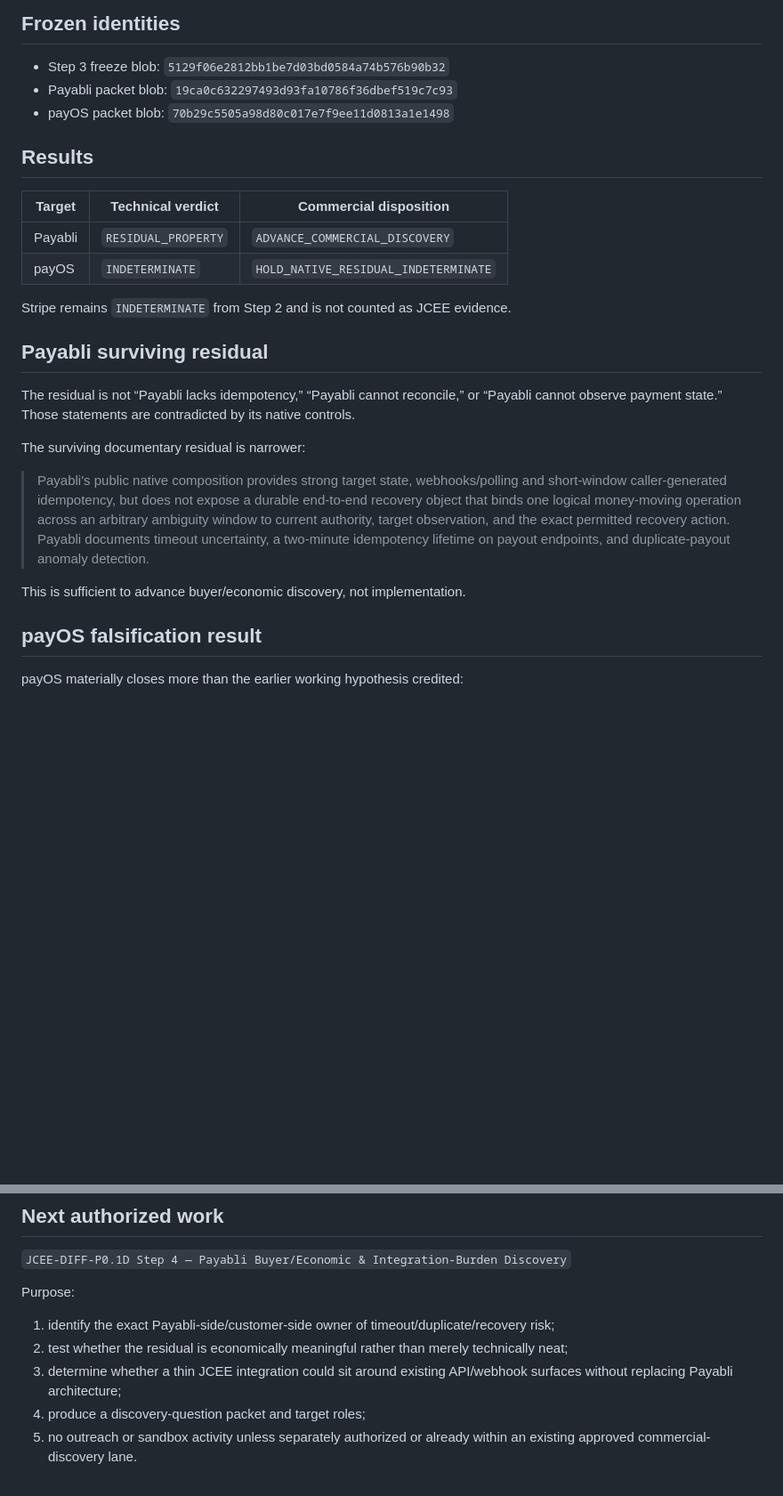
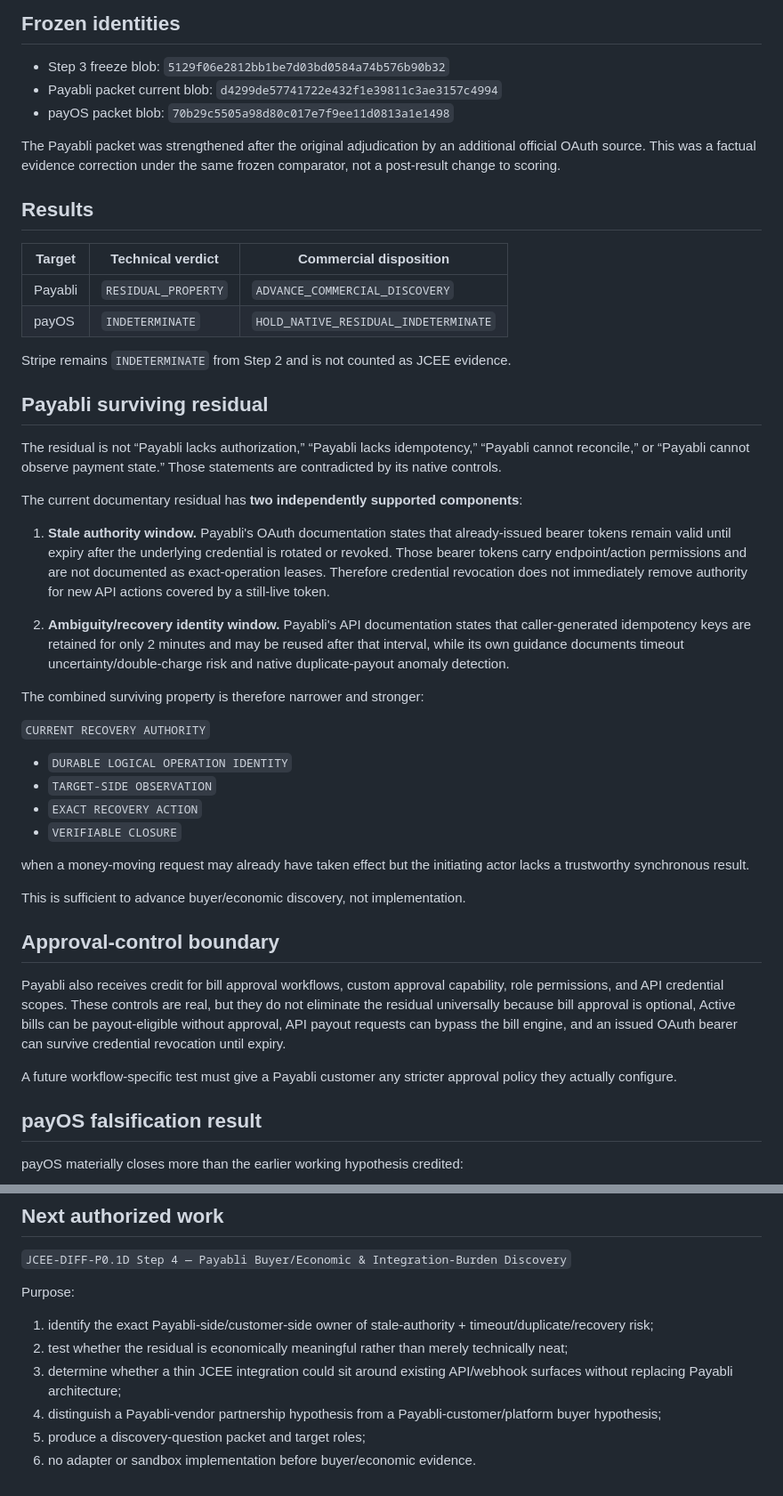
Before and after one commit to jonchadbourne21-rgb/jcee-labs-website, a Markdown page: research/p0_1d/JCEE_DIFF_P0_1D_STEP3_SYNTHESIS_20260904.md, 2 parts joined by grey strips. Shown at 89% size. Drawn GitHub-style; blank space fills up the shorter version.

Commit message:
Update Step 3 synthesis with documented Payabli stale-authority residual

```diff
--- a/research/p0_1d/JCEE_DIFF_P0_1D_STEP3_SYNTHESIS_20260904.md
+++ b/research/p0_1d/JCEE_DIFF_P0_1D_STEP3_SYNTHESIS_20260904.md
@@ -5,8 +5,10 @@ Date: 2026-09-04
 
 ## Frozen identities
 - Step 3 freeze blob: `5129f06e2812bb1be7d03bd0584a74b576b90b32`
-- Payabli packet blob: `19ca0c632297493d93fa10786f36dbef519c7c93`
+- Payabli packet current blob: `d4299de57741722e432f1e39811c3ae3157c4994`
 - payOS packet blob: `70b29c5505a98d80c017e7f9ee11d0813a1e1498`
+
+The Payabli packet was strengthened after the original adjudication by an additional official OAuth source. This was a factual evidence correction under the same frozen comparator, not a post-result change to scoring.
 
 ## Results
 
@@ -18,12 +20,30 @@ Date: 2026-09-04
 Stripe remains `INDETERMINATE` from Step 2 and is not counted as JCEE evidence.
 
 ## Payabli surviving residual
-The residual is not “Payabli lacks idempotency,” “Payabli cannot reconcile,” or “Payabli cannot observe payment state.” Those statements are contradicted by its native controls.
+The residual is not “Payabli lacks authorization,” “Payabli lacks idempotency,” “Payabli cannot reconcile,” or “Payabli cannot observe payment state.” Those statements are contradicted by its native controls.
 
-The surviving documentary residual is narrower:
-> Payabli's public native composition provides strong target state, webhooks/polling and short-window caller-generated idempotency, but does not expose a durable end-to-end recovery object that binds one logical money-moving operation across an arbitrary ambiguity window to current authority, target observation, and the exact permitted recovery action. Payabli documents timeout uncertainty, a two-minute idempotency lifetime on payout endpoints, and duplicate-payout anomaly detection.
+The current documentary residual has **two independently supported components**:
+
+1. **Stale authority window.** Payabli's OAuth documentation states that already-issued bearer tokens remain valid until expiry after the underlying credential is rotated or revoked. Those bearer tokens carry endpoint/action permissions and are not documented as exact-operation leases. Therefore credential revocation does not immediately remove authority for new API actions covered by a still-live token.
+
+2. **Ambiguity/recovery identity window.** Payabli's API documentation states that caller-generated idempotency keys are retained for only 2 minutes and may be reused after that interval, while its own guidance documents timeout uncertainty/double-charge risk and native duplicate-payout anomaly detection.
+
+The combined surviving property is therefore narrower and stronger:
+
+`CURRENT RECOVERY AUTHORITY`
++ `DURABLE LOGICAL OPERATION IDENTITY`
++ `TARGET-SIDE OBSERVATION`
++ `EXACT RECOVERY ACTION`
++ `VERIFIABLE CLOSURE`
+
+when a money-moving request may already have taken effect but the initiating actor lacks a trustworthy synchronous result.
 
 This is sufficient to advance buyer/economic discovery, not implementation.
+
+## Approval-control boundary
+Payabli also receives credit for bill approval workflows, custom approval capability, role permissions, and API credential scopes. These controls are real, but they do not eliminate the residual universally because bill approval is optional, Active bills can be payout-eligible without approval, API payout requests can bypass the bill engine, and an issued OAuth bearer can survive credential revocation until expiry.
+
+A future workflow-specific test must give a Payabli customer any stricter approval policy they actually configure.
 
 ## payOS falsification result
 payOS materially closes more than the earlier working hypothesis credited:
@@ -72,8 +79,9 @@ No Payabli adapter, payOS adapter, new VOW/QCS/DCC code, Restate production inte
 `JCEE-DIFF-P0.1D Step 4 — Payabli Buyer/Economic & Integration-Burden Discovery`
 
 Purpose:
-1. identify the exact Payabli-side/customer-side owner of timeout/duplicate/recovery risk;
+1. identify the exact Payabli-side/customer-side owner of stale-authority + timeout/duplicate/recovery risk;
 2. test whether the residual is economically meaningful rather than merely technically neat;
 3. determine whether a thin JCEE integration could sit around existing API/webhook surfaces without replacing Payabli architecture;
-4. produce a discovery-question packet and target roles;
-5. no outreach or sandbox activity unless separately authorized or already within an existing approved commercial-discovery lane.
+4. distinguish a Payabli-vendor partnership hypothesis from a Payabli-customer/platform buyer hypothesis;
+5. produce a discovery-question packet and target roles;
+6. no adapter or sandbox implementation before buyer/economic evidence.
```
Also changed, not shown: other parts of research/p0_1d/JCEE_DIFF_P0_1D_STEP3_SYNTHESIS_20260904.md (+2 -15 lines).
